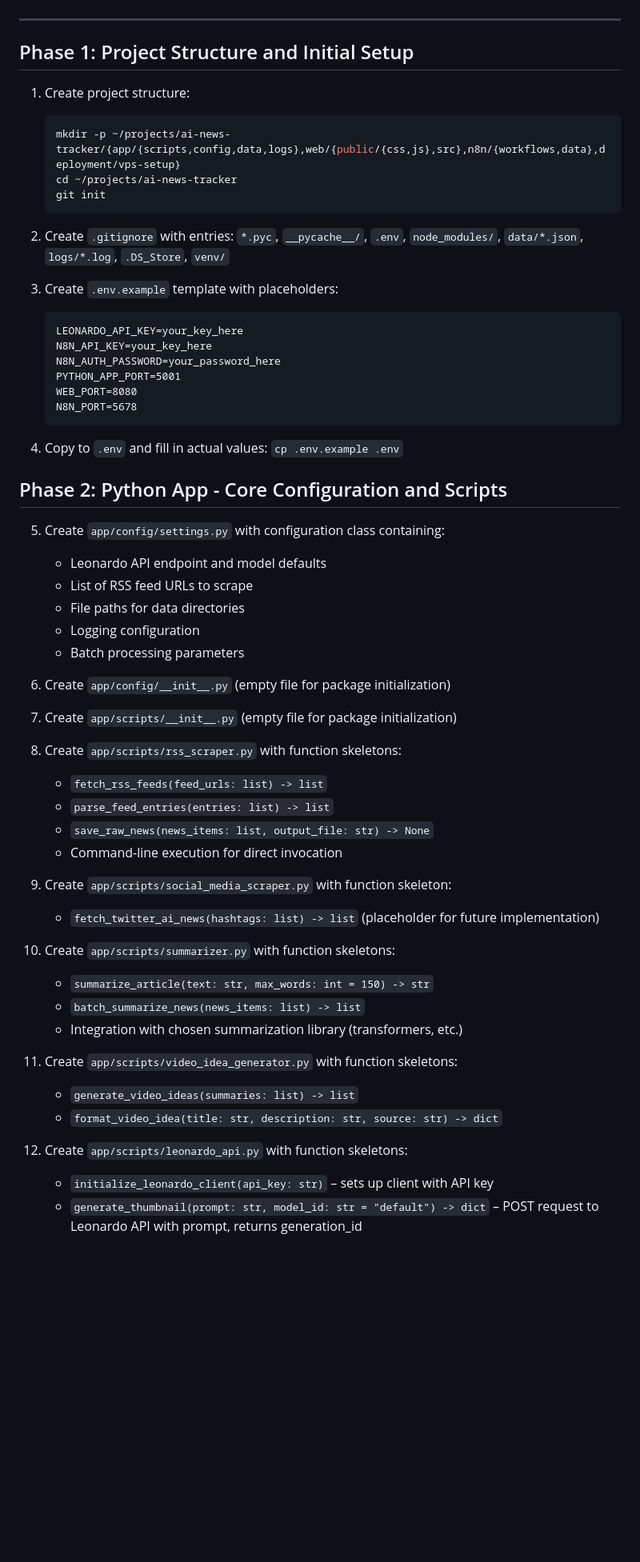
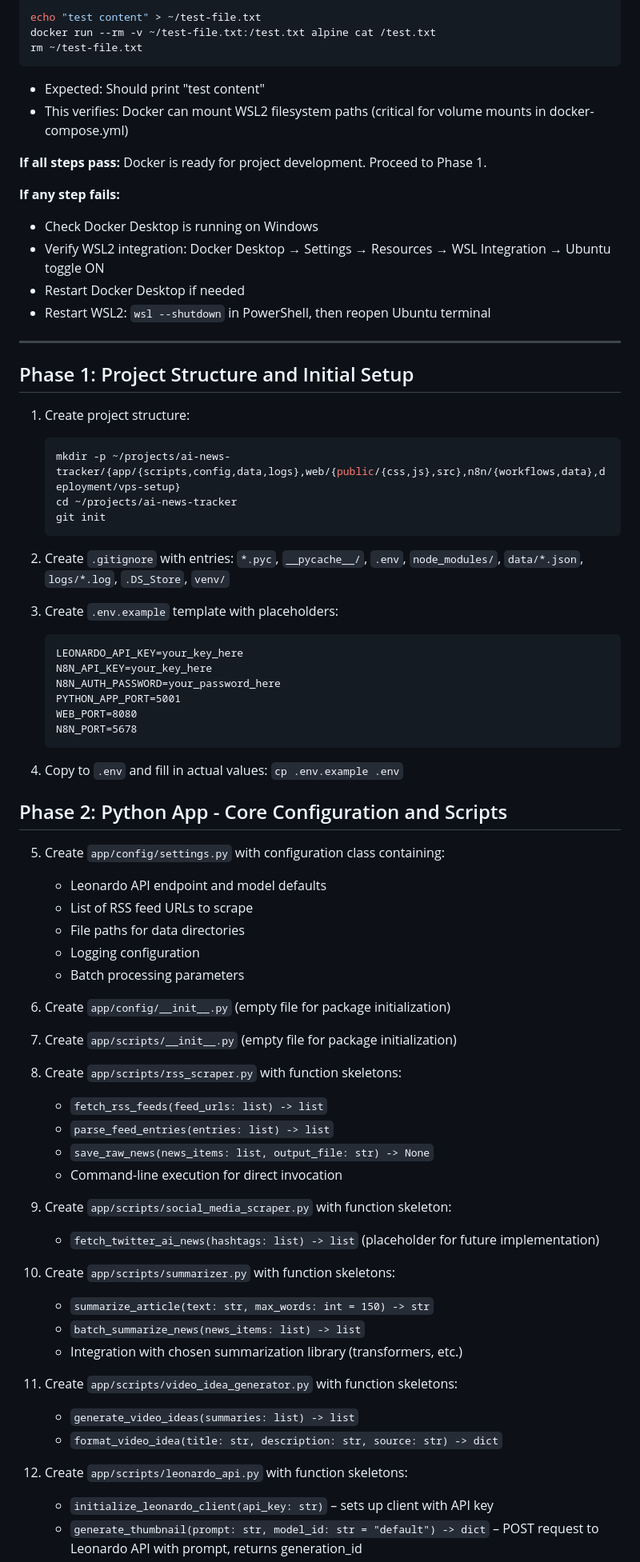
Before and after one commit to wys-is-wyg/pybash, a Markdown page: TODO.md, the part around the change printed below. Shown: that part at 80% size. Drawn GitHub-style; blank space fills up the shorter version.

````diff
--- a/TODO.md
+++ b/TODO.md
@@ -16,9 +85,27 @@
+```bash
+echo "test content" > ~/test-file.txt
+docker run --rm -v ~/test-file.txt:/test.txt alpine cat /test.txt
+rm ~/test-file.txt
+```
+
+- Expected: Should print "test content"
+- This verifies: Docker can mount WSL2 filesystem paths (critical for volume mounts in docker-compose.yml)
+
+**If all steps pass:** Docker is ready for project development. Proceed to Phase 1.
+
+**If any step fails:**
+
+- Check Docker Desktop is running on Windows
+- Verify WSL2 integration: Docker Desktop → Settings → Resources → WSL Integration → Ubuntu toggle ON
+- Restart Docker Desktop if needed
+- Restart WSL2: `wsl --shutdown` in PowerShell, then reopen Ubuntu terminal
 
 ---
 
 ## Phase 1: Project Structure and Initial Setup
 
 1. Create project structure:
+
    ```bash
    mkdir -p ~/projects/ai-news-tracker/{app/{scripts,config,data,logs},web/{public/{css,js},src},n8n/{workflows,data},deployment/vps-setup}
    cd ~/projects/ai-news-tracker
@@ -28,6 +115,7 @@
 2. Create `.gitignore` with entries: `*.pyc`, `__pycache__/`, `.env`, `node_modules/`, `data/*.json`, `logs/*.log`, `.DS_Store`, `venv/`
 
 3. Create `.env.example` template with placeholders:
+
    ```
    LEONARDO_API_KEY=your_key_here
    N8N_API_KEY=your_key_here
@@ -42,6 +130,7 @@
 ## Phase 2: Python App - Core Configuration and Scripts
 
 5. Create `app/config/settings.py` with configuration class containing:
+
    - Leonardo API endpoint and model defaults
    - List of RSS feed URLs to scrape
    - File paths for data directories
@@ -53,24 +142,29 @@
 7. Create `app/scripts/__init__.py` (empty file for package initialization)
 
 8. Create `app/scripts/rss_scraper.py` with function skeletons:
+
    - `fetch_rss_feeds(feed_urls: list) -> list`
    - `parse_feed_entries(entries: list) -> list`
    - `save_raw_news(news_items: list, output_file: str) -> None`
    - Command-line execution for direct invocation
 
 9. Create `app/scripts/social_media_scraper.py` with function skeleton:
+
    - `fetch_twitter_ai_news(hashtags: list) -> list` (placeholder for future implementation)
 
 10. Create `app/scripts/summarizer.py` with function skeletons:
+
     - `summarize_article(text: str, max_words: int = 150) -> str`
     - `batch_summarize_news(news_items: list) -> list`
     - Integration with chosen summarization library (transformers, etc.)
 
 11. Create `app/scripts/video_idea_generator.py` with function skeletons:
+
     - `generate_video_ideas(summaries: list) -> list`
     - `format_video_idea(title: str, description: str, source: str) -> dict`
 
 12. Create `app/scripts/leonardo_api.py` with function skeletons:
+
     - `initialize_leonardo_client(api_key: str)` – sets up client with API key
     - `generate_thumbnail(prompt: str, model_id: str = "default") -> dict` – POST request to Leonardo API with prompt, returns generation_id
     - `get_generation_status(generation_id: str) -> dict` – polls generation status until complete
````
Also changed, not shown: other parts of TODO.md (+128 -23 lines).
